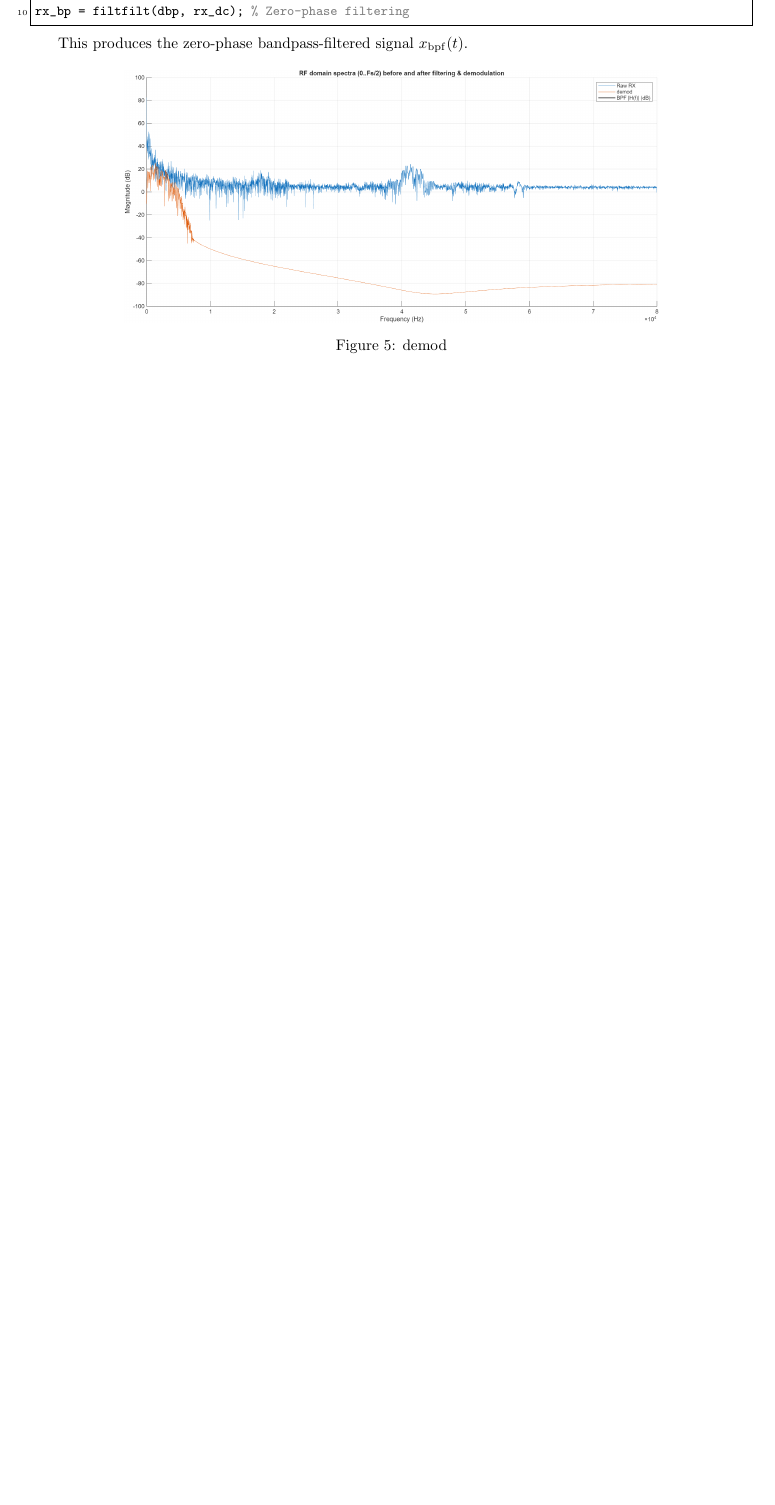
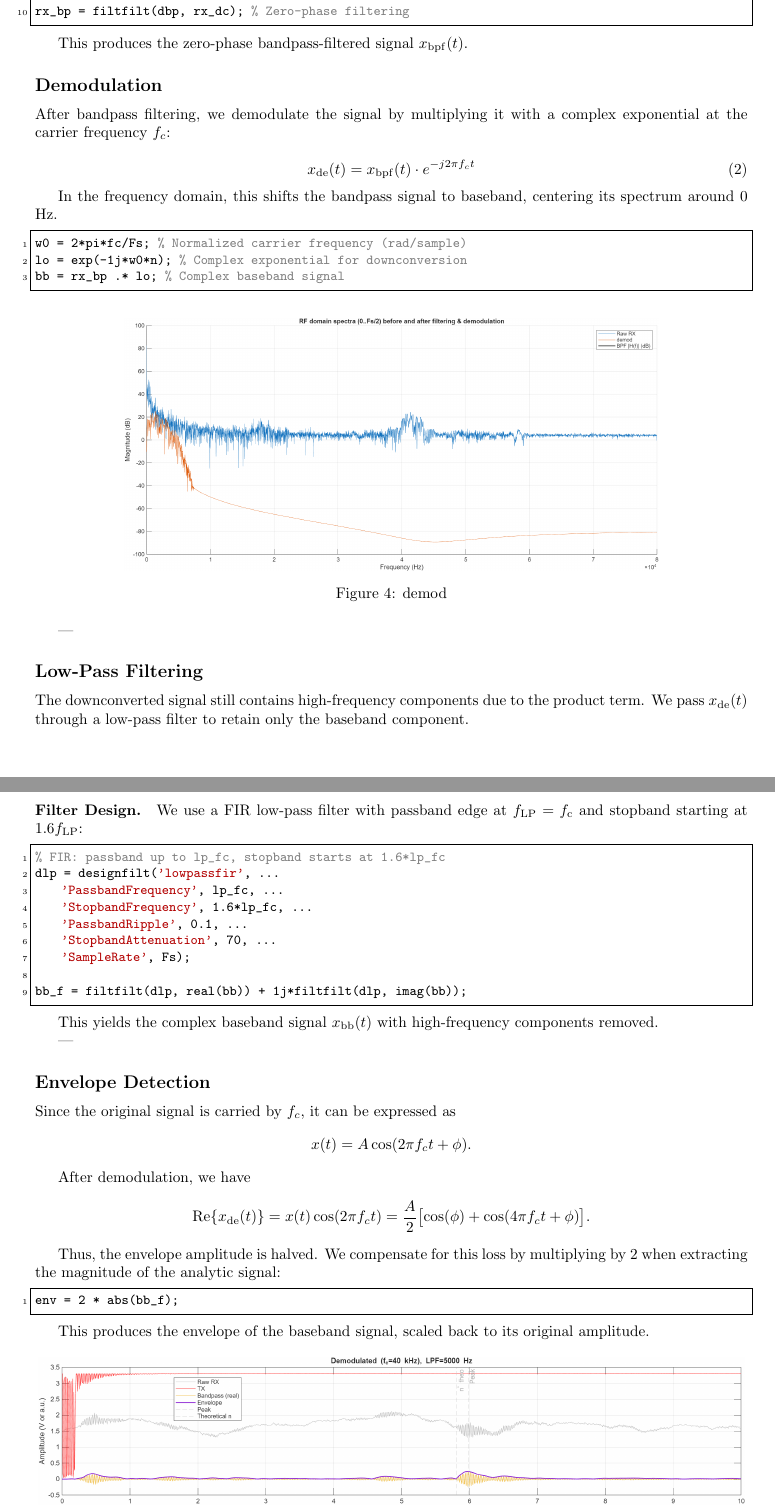
Before and after one commit to eirinnnnnn/DSPLAB_2025FALL, a LaTeX document (LAB01/final/report.tex): part of page 3 of 4 before the commit and two parts of pages 3 and 4 of 5 after it, the two joined at a grey line, cut so that both start at the same text, the shorter picture padded with empty space. Compiled offline with pdfLaTeX.

Commit message:
20250917

```diff
--- a/LAB01/final/report.tex
+++ b/LAB01/final/report.tex
@@ -316,9 +331,74 @@ rx_bp = filtfilt(dbp, rx_dc);       % Zero-phase filtering
 This produces the zero-phase bandpass-filtered signal $x_{\mathrm{bpf}}(t)$.
 
 
+\subsection*{Demodulation}
+
+After bandpass filtering, we demodulate the signal by multiplying it with a complex exponential at the carrier frequency $f_c$:
+
+\begin{equation}
+x_{\mathrm{de}}(t) = x_{\mathrm{bpf}}(t) \cdot e^{-j 2 \pi f_c t}
+\end{equation}
+
+In the frequency domain, this shifts the bandpass signal to baseband, centering its spectrum around $0$ Hz.
+
+
+\begin{lstlisting}
+w0 = 2*pi*fc/Fs;             % Normalized carrier frequency (rad/sample)
+lo = exp(-1j*w0*n);          % Complex exponential for downconversion
+bb = rx_bp .* lo;            % Complex baseband signal
+\end{lstlisting}
+
 \begin{figure}[!h]
 	\centering
 		\includegraphics[width = .75\columnwidth]{fig/100_fdomain_demod.png}
 	\caption{demod}
 \label{fig:demod}
 \end{figure}
+
+---
+
+\subsection*{Low-Pass Filtering}
+
+The downconverted signal still contains high-frequency components due to the product term.
+We pass $x_{\mathrm{de}}(t)$ through a low-pass filter to retain only the baseband component.
+
+\paragraph{Filter Design.}
+
+We use a FIR low-pass filter with passband edge at $f_{\mathrm{LP}} = f_{\mathrm{c}}$ and stopband starting at $1.6 f_{\mathrm{LP}}$:
+
+\begin{lstlisting}
+% FIR: passband up to lp_fc, stopband starts at 1.6*lp_fc
+dlp = designfilt('lowpassfir', ...
+    'PassbandFrequency', lp_fc, ...
+    'StopbandFrequency', 1.6*lp_fc, ...
+    'PassbandRipple', 0.1, ...
+    'StopbandAttenuation', 70, ...
+    'SampleRate', Fs);
+
+bb_f = filtfilt(dlp, real(bb)) + 1j*filtfilt(dlp, imag(bb));
+\end{lstlisting}
+
+This yields the complex baseband signal $x_{\mathrm{bb}}(t)$ with high-frequency components removed.
+
+---
+
+\subsection*{Envelope Detection}
+
+Since the original signal is carried by $f_c$, it can be expressed as
+\[
+x(t) = A \cos(2\pi f_c t + \phi).
+\]
+
+After demodulation, we have
+\[
+\mathrm{Re}\{x_{\mathrm{de}}(t)\} = x(t)\cos(2\pi f_c t)
+= \frac{A}{2} \bigl[\cos(\phi) + \cos(4 \pi f_c t + \phi)\bigr].
+\]
+
+Thus, the envelope amplitude is halved. We compensate for this loss by multiplying by $2$ when extracting the magnitude of the analytic signal:
+
+\begin{lstlisting}
+env = 2 * abs(bb_f);
+\end{lstlisting}
+
+This produces the envelope of the baseband signal, scaled back to its original amplitude.
```
Also changed, not shown: LAB01/final/report.pdf, LAB01/final/report.tex (40 more changed lines), 5 other files.
